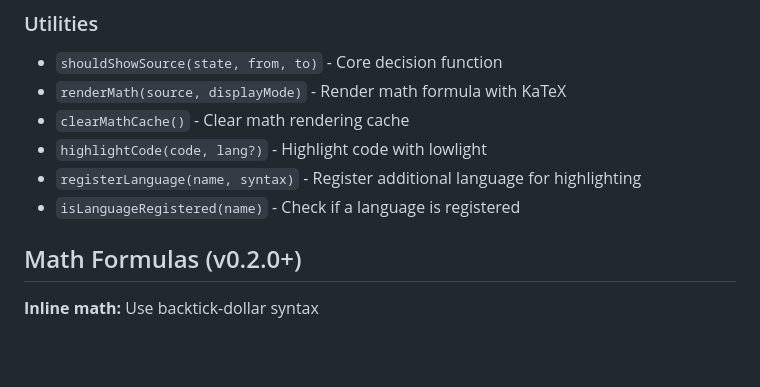
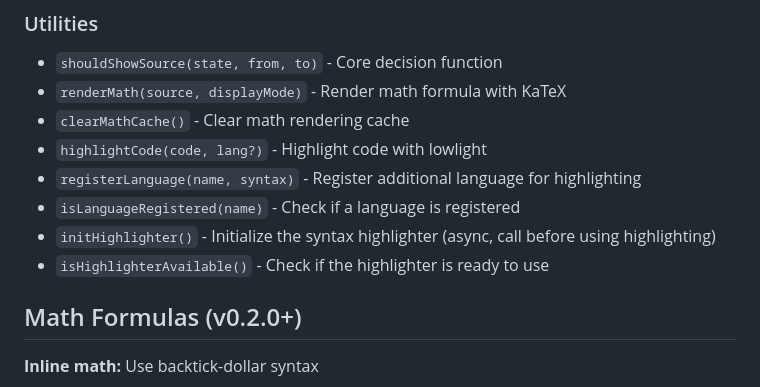
Before and after one commit to blueberrycongee/codemirror-live-markdown, a Markdown page: README.md, the part around the change. Rendered like a GitHub page; blank space fills up the shorter version.

Commit message:
docs: update README and ROADMAP with new APIs and version status

```diff
--- a/README.md
+++ b/README.md
@@ -158,6 +158,8 @@ Scenario 2: Cursor at position 10 (inside "world")
 - `highlightCode(code, lang?)` - Highlight code with lowlight
 - `registerLanguage(name, syntax)` - Register additional language for highlighting
 - `isLanguageRegistered(name)` - Check if a language is registered
+- `initHighlighter()` - Initialize the syntax highlighter (async, call before using highlighting)
+- `isHighlighterAvailable()` - Check if the highlighter is ready to use
 
 ## Math Formulas (v0.2.0+)
 
```
Also changed, not shown: README.zh-CN.md (+2 -0 lines), ROADMAP.md (+13 -11 lines).
